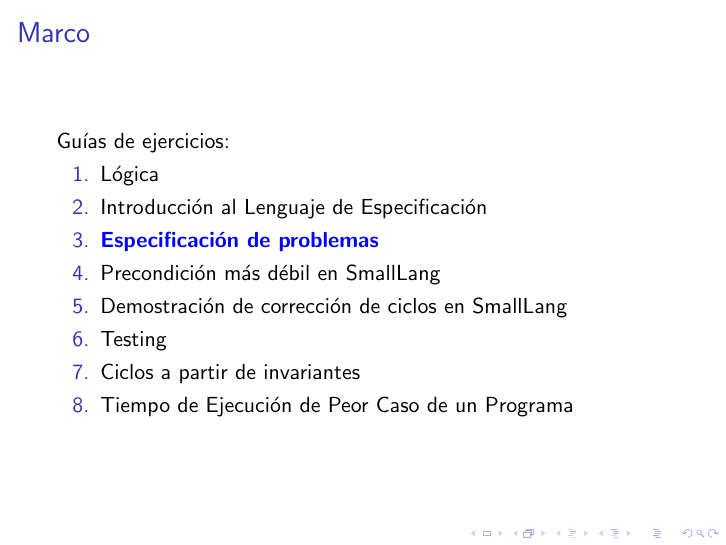
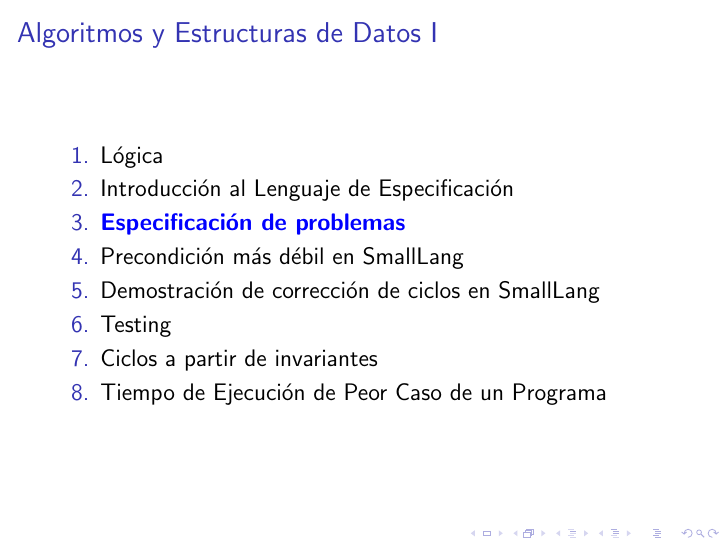
Before and after one commit to ericbrandwein/po-ay1-2023, LaTeX slides (presentacion.tex): page 2 of 10. Compiled offline with pdfLaTeX.

Commit message:
Cambia título de frame de Guías

```diff
--- a/presentacion.tex
+++ b/presentacion.tex
@@ -11,8 +11,8 @@
 \frame{\titlepage}
 
 \section{Marco}
-\begin{frame}{Marco}
-    Guías de ejercicios:
+\begin{frame}{Algoritmos y Estructuras de Datos I}
+    \large
     \begin{enumerate}
         \item Lógica
         \item Introducción al Lenguaje de Especificación
```
Also changed, not shown: presentacion.pdf.
